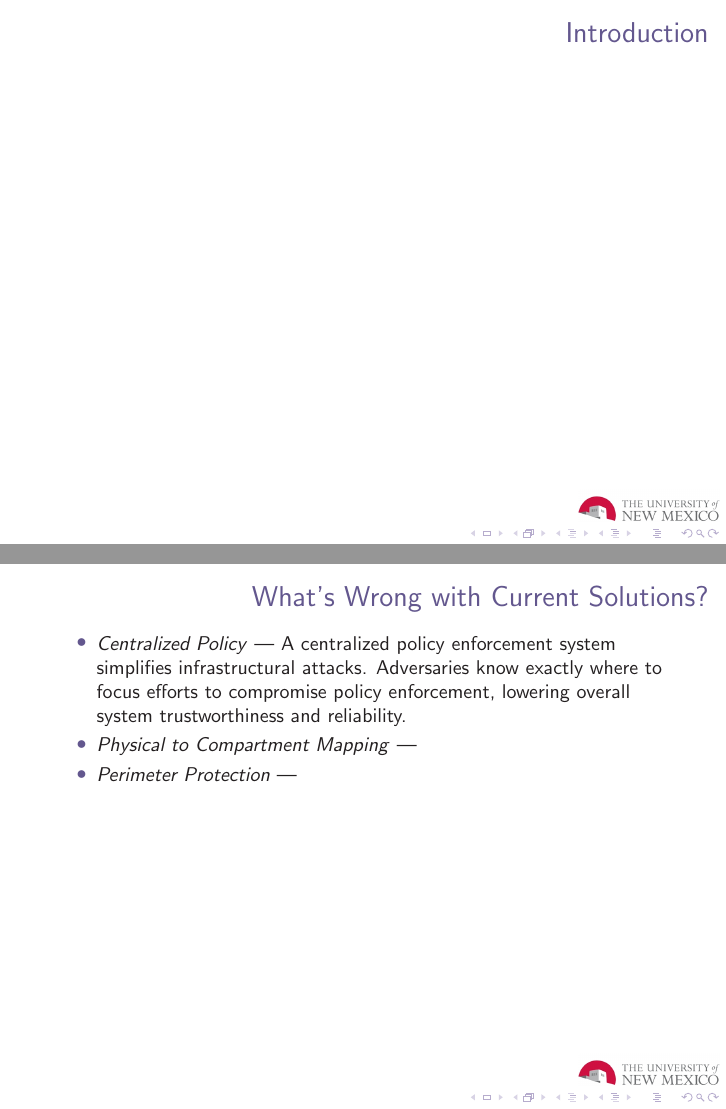
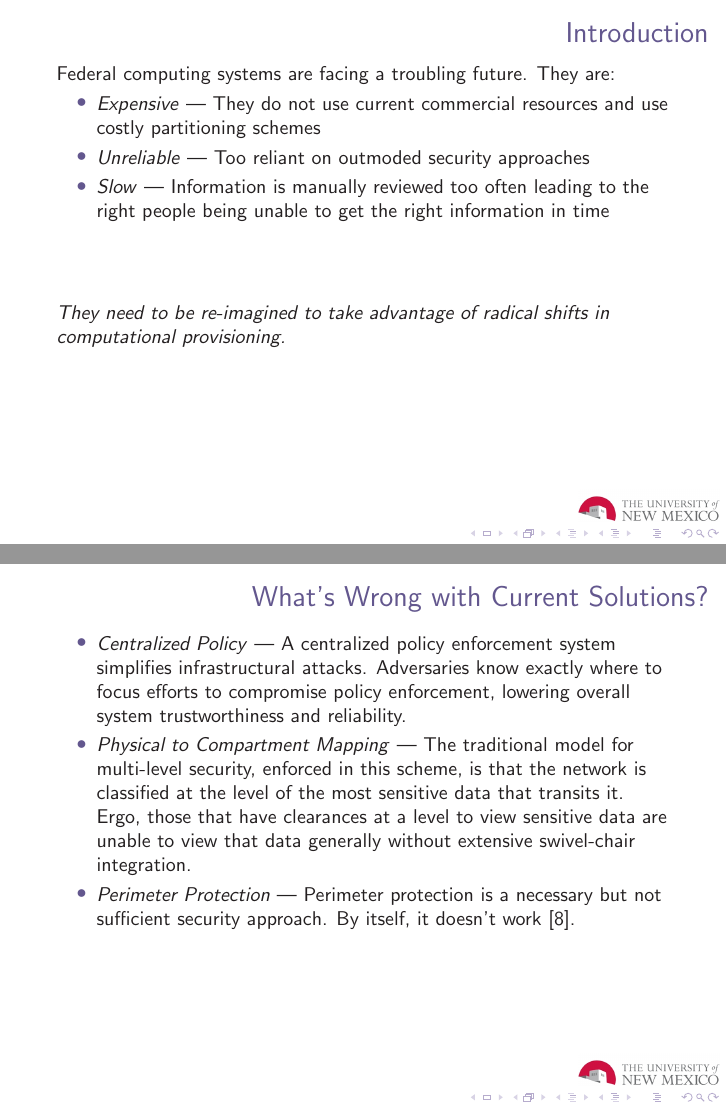
Before and after one commit to cclamb/proposal, LaTeX slides (proposal-slides.tex, which reads content/introduction.tex, content/motivation.tex): pages 3 and 23 of 29 before the commit and pages 7 and 27 of 33 after it, joined at a grey line. Compiled offline with pdfLaTeX.

Commit message:
intro and motivation finished

```diff
--- a/content/introduction.tex
+++ b/content/introduction.tex
@@ -1,4 +1,19 @@
 \section{Introduction}
 \begin{frame}
 \frametitle{Introduction}
+Federal computing systems are facing a troubling future.  They are:
+\pause
+\begin{itemize}
+\item \textit{Expensive} --- They do not use current commercial resources and use costly partitioning schemes
+\pause
+\item \textit{Unreliable} --- Too reliant on outmoded security approaches
+\pause
+\item \textit{Slow} --- Information is manually reviewed too often leading to the right people being unable to get the right information in time
+\end{itemize}
+\
+\newline
+\newline
+\newline
+\pause
+\textit{They need to be re-imagined to take advantage of radical shifts in computational provisioning.}
 \end{frame}
--- a/content/motivation.tex
+++ b/content/motivation.tex
@@ -134,8 +134,8 @@ Even though we know they don't work \cite{proposal:ron-ross}.
 \frametitle{What's Wrong with Current Solutions?}
 \begin{itemize}
 \item<2-> \textit{Centralized Policy} --- A centralized policy enforcement system simplifies infrastructural attacks.  Adversaries know exactly where to focus efforts to compromise policy enforcement, lowering overall system trustworthiness and reliability.
-\item<3-> \textit{Physical to Compartment Mapping} ---
-\item<4-> \textit{Perimeter Protection} ---
+\item<3-> \textit{Physical to Compartment Mapping} --- The traditional model for multi-level security, enforced in this scheme, is that the network is classified at the level of the most sensitive data that transits it.  Ergo, those that have clearances at a level to view sensitive data are unable to view that data generally without extensive swivel-chair integration.
+\item<4-> \textit{Perimeter Protection} --- Perimeter protection is a necessary but not sufficient security approach.  By itself, it doesn't work \cite{proposal:ron-ross}.
 \end{itemize}
 \end{frame}
 
```
Also changed, not shown: proposal-slides.pdf, content/motivation.tex (10 more changed lines), 4 other files.
